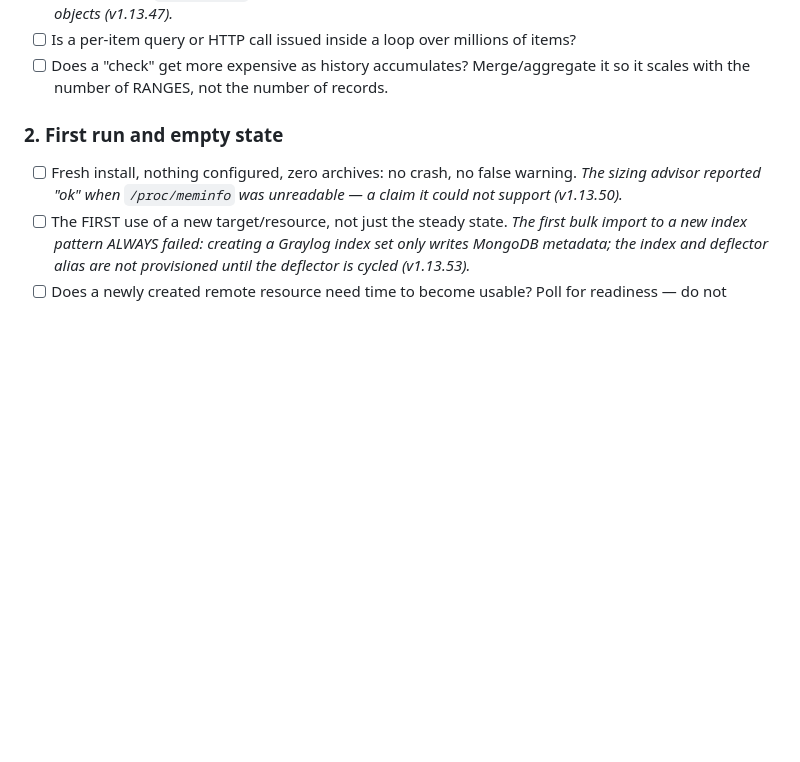
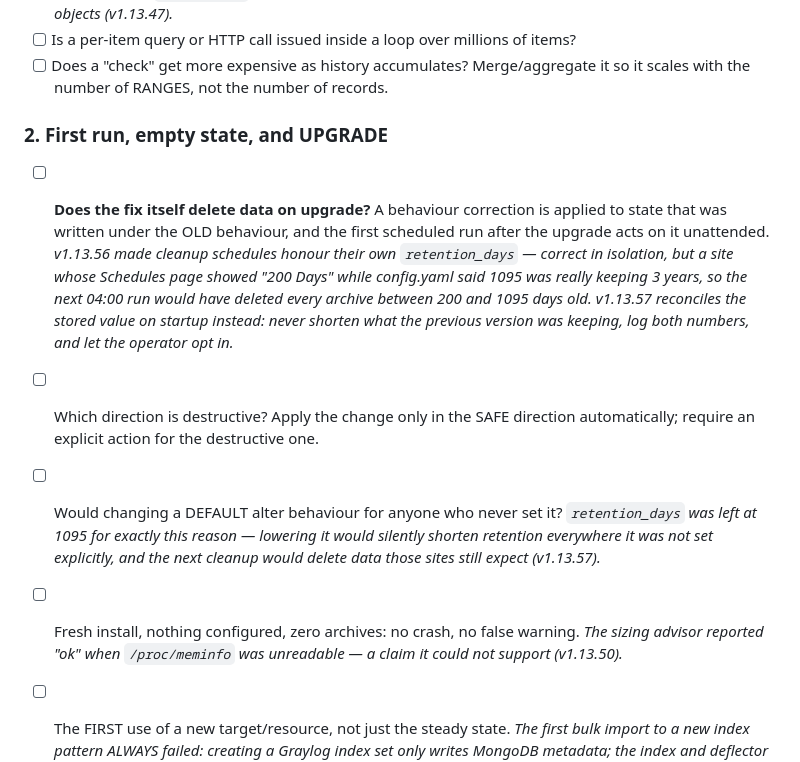
Before and after one commit to bittieshsu/jt-glogarch, a Markdown page: TESTING.md, the part around the change. GitHub-like rendering; blank space fills up the shorter version.

Commit message:
docs: pitfall checklist — a fix can itself delete data on upgrade
Class 2 now covers upgrades, not just first run and empty state. A behaviour
correction is applied to state written under the OLD behaviour, and the first
scheduled run after the upgrade acts on it unattended.

The live example is our own: v1.13.56 made cleanup schedules honour their stored
retention_days — correct in isolation, but a site showing "200 Days" while
config.yaml said 1095 was really keeping 3 years, so the next 04:00 run would
have deleted every archive between 200 and 1095 days old. v1.13.57 reconciles on
startup instead.

Three checks added: does the fix delete data on upgrade; apply only the SAFE
direction automatically and require an explicit action for the destructive one;
and does changing a DEFAULT alter behaviour for everyone who never set it.

Co-Authored-By: Claude Opus 4.8 (1M context) <noreply@anthropic.com>

```diff
--- a/TESTING.md
+++ b/TESTING.md
@@ -221,7 +221,23 @@ much cheaper than the incident.
 - [ ] Does a "check" get more expensive as history accumulates? Merge/aggregate it
   so it scales with the number of RANGES, not the number of records.
 
-### 2. First run and empty state
+### 2. First run, empty state, and UPGRADE
+
+- [ ] **Does the fix itself delete data on upgrade?** A behaviour correction is
+  applied to state that was written under the OLD behaviour, and the first
+  scheduled run after the upgrade acts on it unattended.
+  *v1.13.56 made cleanup schedules honour their own `retention_days` — correct in
+  isolation, but a site whose Schedules page showed "200 Days" while config.yaml
+  said 1095 was really keeping 3 years, so the next 04:00 run would have deleted
+  every archive between 200 and 1095 days old. v1.13.57 reconciles the stored
+  value on startup instead: never shorten what the previous version was keeping,
+  log both numbers, and let the operator opt in.*
+- [ ] Which direction is destructive? Apply the change only in the SAFE direction
+  automatically; require an explicit action for the destructive one.
+- [ ] Would changing a DEFAULT alter behaviour for anyone who never set it?
+  *`retention_days` was left at 1095 for exactly this reason — lowering it would
+  silently shorten retention everywhere it was not set explicitly, and the next
+  cleanup would delete data those sites still expect (v1.13.57).*
 
 - [ ] Fresh install, nothing configured, zero archives: no crash, no false warning.
   *The sizing advisor reported "ok" when `/proc/meminfo` was unreadable — a claim
```
Also changed, not shown: TESTING-zh_TW.md (+7 -1 lines).
